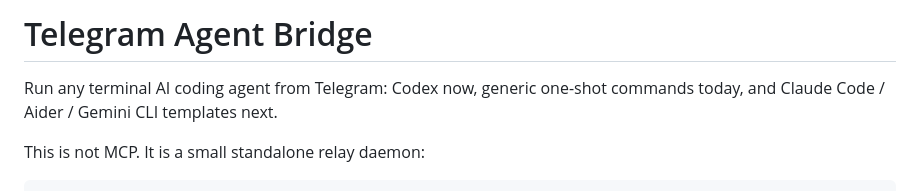
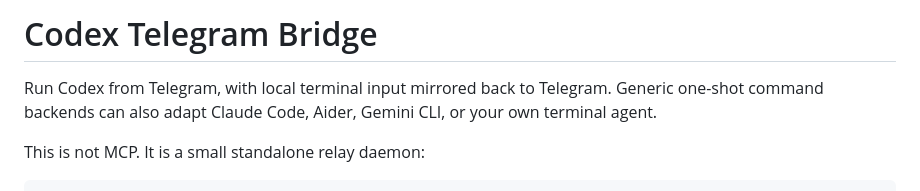
Before and after one commit to ssamssae/codex-telegram-bridge, a Markdown page: README.md, the part around the change. GitHub-like rendering.

Commit message:
Brand as Codex Telegram Bridge

```diff
--- a/README.md
+++ b/README.md
@@ -1,6 +1,8 @@
-# Telegram Agent Bridge
+# Codex Telegram Bridge
 
-Run any terminal AI coding agent from Telegram: Codex now, generic one-shot commands today, and Claude Code / Aider / Gemini CLI templates next.
+Run Codex from Telegram, with local terminal input mirrored back to Telegram.
+Generic one-shot command backends can also adapt Claude Code, Aider, Gemini CLI,
+or your own terminal agent.
 
 This is not MCP. It is a small standalone relay daemon:
 
```
